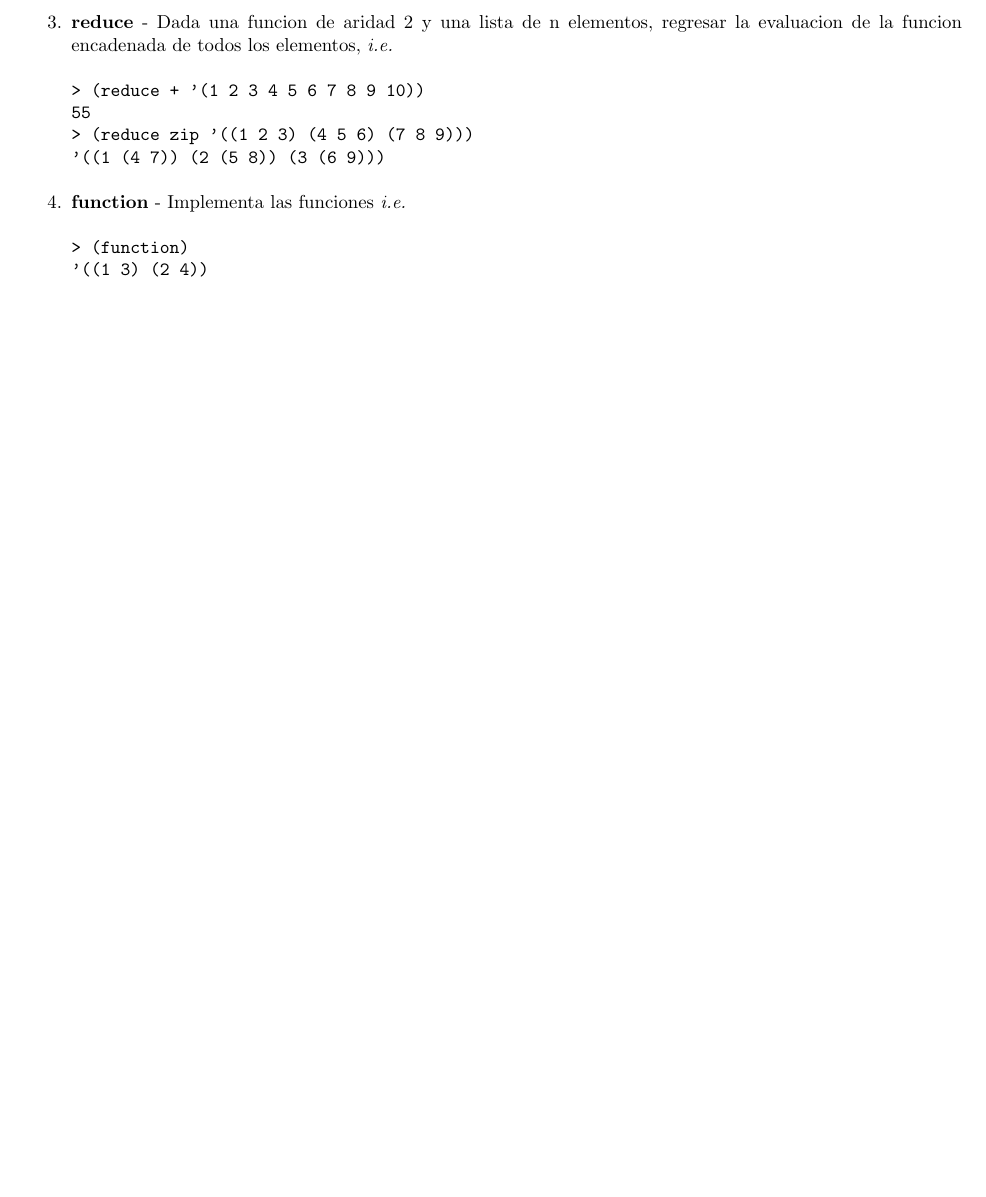
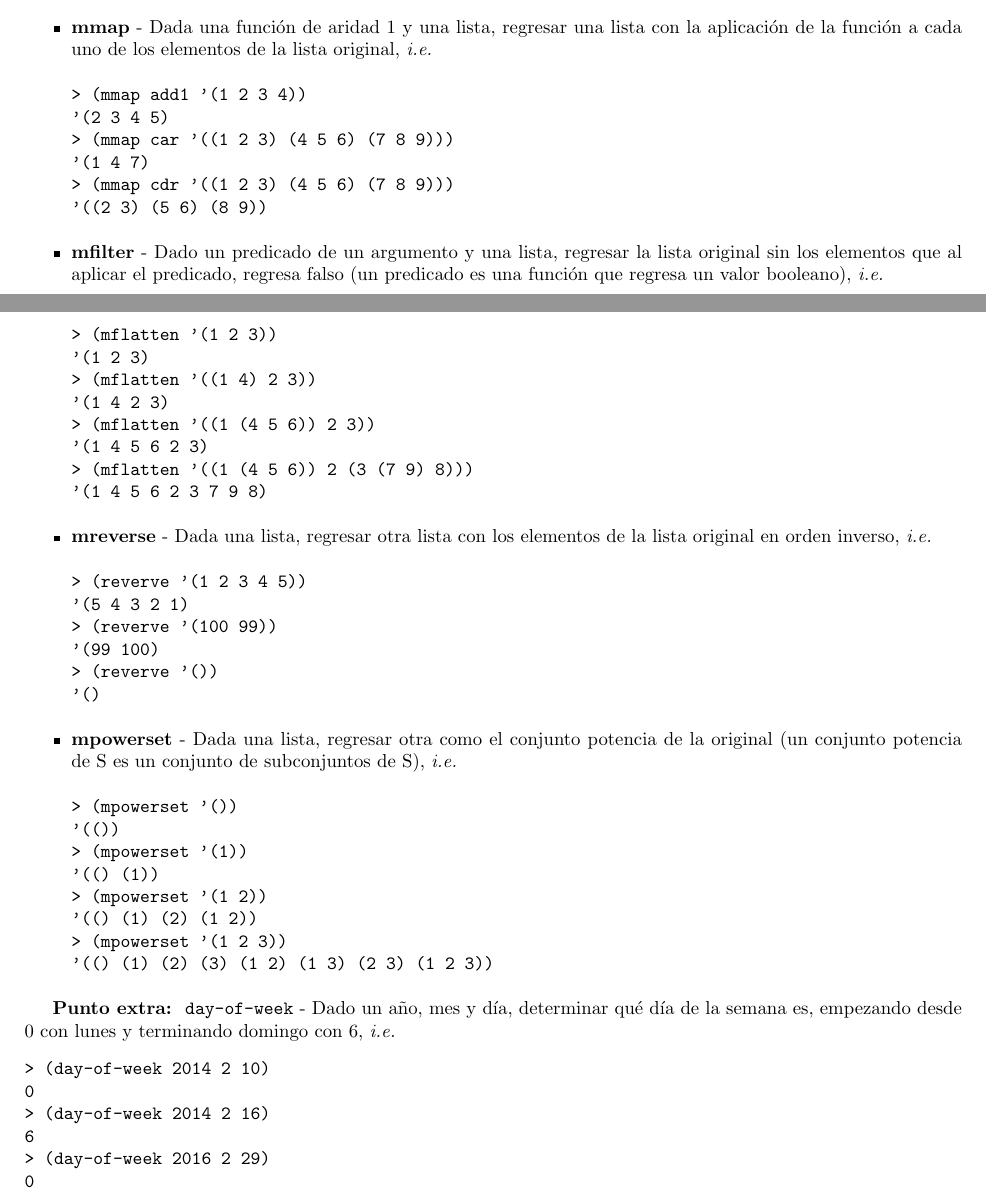
Before and after one commit to hectoregm/lenguajes, a LaTeX document (practica0/practica0.tex): part of page 2 of 2 before the commit and two parts of pages 2 and 3 of 3 after it, the two joined at a grey line, cut at the place of the change, the shorter picture padded with empty space. Compiled offline with pdfLaTeX.

Commit message:
Added all exercises, need to fix any typos and spelling.

```diff
--- a/practica0/practica0.tex
+++ b/practica0/practica0.tex
@@ -1,11 +1,5 @@
 \documentclass{article}
-\usepackage[%
-left=2cm,% left margin
-right=2cm,% right margin
-top=3cm, % top margin
-bottom=3cm,% bottom margin
-letterpaper% other options: a0paper, a1paper, a2paper, a3paper, a4paper, a5paper, a6paper, and many more.
-]{geometry}
+\usepackage[left=2cm,right=2cm,top=3cm,bottom=3cm,letterpaper]{geometry}
 \usepackage[spanish]{babel}
 \usepackage[utf8]{inputenc}
 \author{Profesora: Karla Ramírez Pulido\\
@@ -54,12 +71,7 @@ menor, y si una de las listas es vacía, regresar una lista vacia,
 > (zip ’(8 9 1 2) ’(3 4))
 ’((8 3) (9 4))
 \end{verbatim}
-\newpage
-\item $\textbf{reduce}$ - Dada una funcion de aridad 2 y una lista de
-  n elementos, regresar la evaluacion de la funcion encadenada de
-  todos los elementos, \textit{i.e.}
+
+\item $\textbf{primes}$ - Dado un numero entero positivo regresar una lista los
+numroes primos contenidos entre 2 y el numero entero dado, \textit{i.e.}
 \begin{verbatim}
-> (reduce + ’(1 2 3 4 5 6 7 8 9 10))
-55
-> (reduce zip ’((1 2 3) (4 5 6) (7 8 9)))
-’((1 (4 7)) (2 (5 8)) (3 (6 9)))
@@ -66,3 +84 @@ menor, y si una de las listas es vacía, regresar una lista vacia,
 \end{verbatim}
-\item $\textbf{function}$ - Implementa las funciones
-\textit{i.e.}
@@ -69,3 +95 @@ menor, y si una de las listas es vacía, regresar una lista vacia,
 \begin{verbatim}
-> (function)
-’((1 3) (2 4))
@@ -74 +104,65 @@ menor, y si una de las listas es vacía, regresar una lista vacia,
+\item $\textbf{mmap}$ - Dada una función de aridad 1 y una lista,
+  regresar una lista con la aplicación de la función a cada uno de los
+  elementos de la lista original, \textit{i.e.}
+\begin{verbatim}
+> (mmap add1 ’(1 2 3 4))
+’(2 3 4 5)
+> (mmap car ’((1 2 3) (4 5 6) (7 8 9)))
+’(1 4 7)
+> (mmap cdr ’((1 2 3) (4 5 6) (7 8 9)))
+’((2 3) (5 6) (8 9))
+\end{verbatim}
+
+\item $\textbf{mfilter}$ - Dado un predicado de un argumento y una
+  lista, regresar la lista original sin los elementos que al aplicar
+  el predicado, regresa falso (un predicado es una función que
+  regresa un valor booleano), \textit{i.e.}
+\begin{verbatim}
+> (mflatten ’(1 2 3))
+’(1 2 3)
+> (mflatten ’((1 4) 2 3))
+’(1 4 2 3)
+> (mflatten ’((1 (4 5 6)) 2 3))
+’(1 4 5 6 2 3)
+> (mflatten ’((1 (4 5 6)) 2 (3 (7 9) 8)))
+’(1 4 5 6 2 3 7 9 8)
+\end{verbatim}
+
+\item $\textbf{mreverse}$ - Dada una lista, regresar otra lista con
+  los elementos de la lista original en orden inverso, \textit{i.e.}
+\begin{verbatim}
+> (reverve ’(1 2 3 4 5))
+’(5 4 3 2 1)
+> (reverve ’(100 99))
+’(99 100)
+> (reverve ’())
+’()
+\end{verbatim}
+
+\item $\textbf{mpowerset}$ - Dada una lista, regresar otra como el
+  conjunto potencia de la original (un conjunto potencia de S es un
+  conjunto de subconjuntos de S), \textit{i.e.}
+\begin{verbatim}
+> (mpowerset ’())
+’(())
+> (mpowerset ’(1))
+’(() (1))
+> (mpowerset ’(1 2))
+’(() (1) (2) (1 2))
+> (mpowerset ’(1 2 3))
+’(() (1) (2) (3) (1 2) (1 3) (2 3) (1 2 3))
+\end{verbatim}
+\end{itemize}
+
+\textbf{Punto extra: } \texttt{day-of-week} - Dado un año, mes y día,
+determinar qué día de la semana es, empezando desde 0 con lunes y
+terminando domingo con 6, \textit{i.e.}
+\begin{verbatim}
+> (day-of-week 2014 2 10)
+0
+> (day-of-week 2014 2 16)
+6
+> (day-of-week 2016 2 29)
+0
+\end{verbatim}
 \end{document}
```
Also changed, not shown: practica0/practica0.tex (67 more changed lines).
